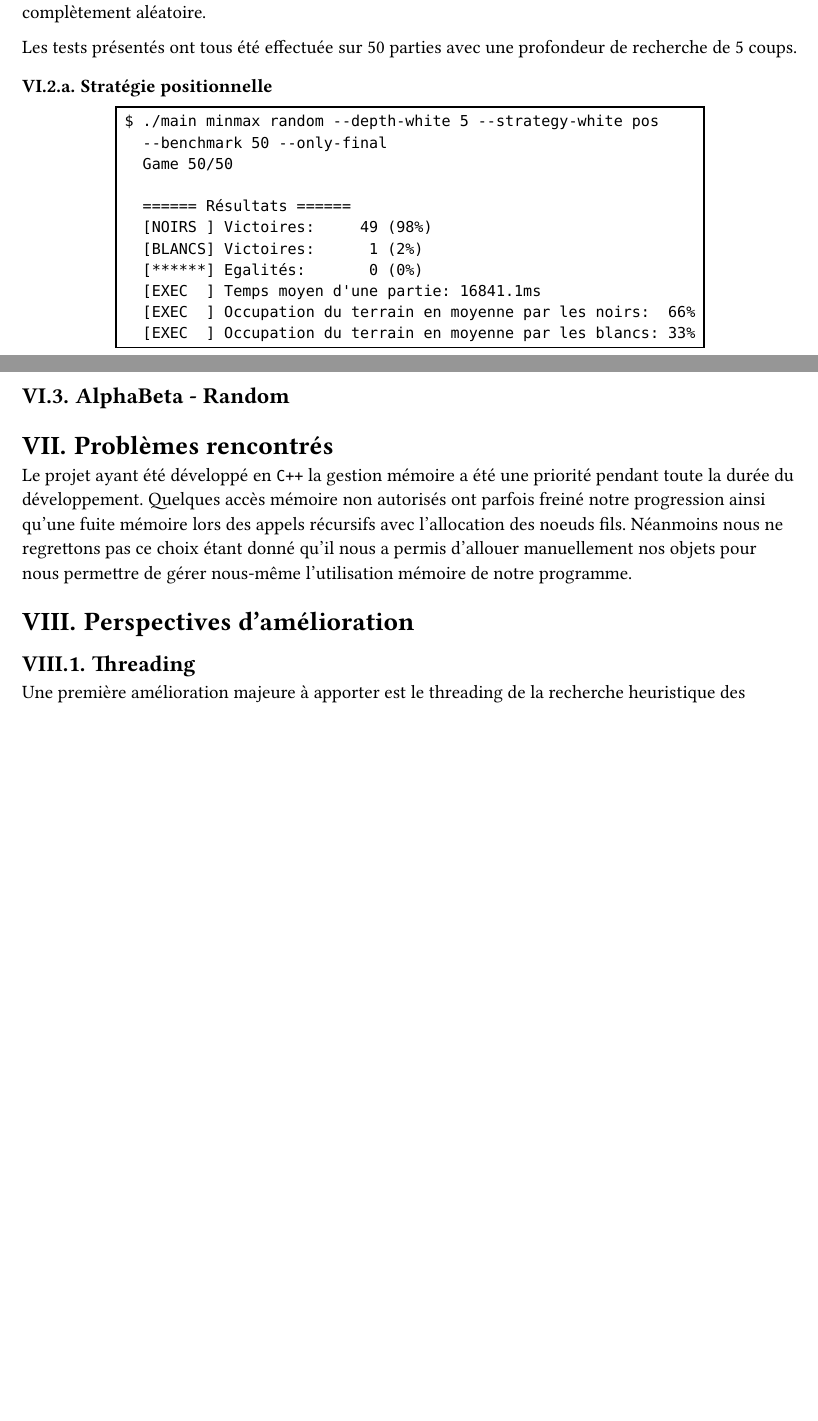
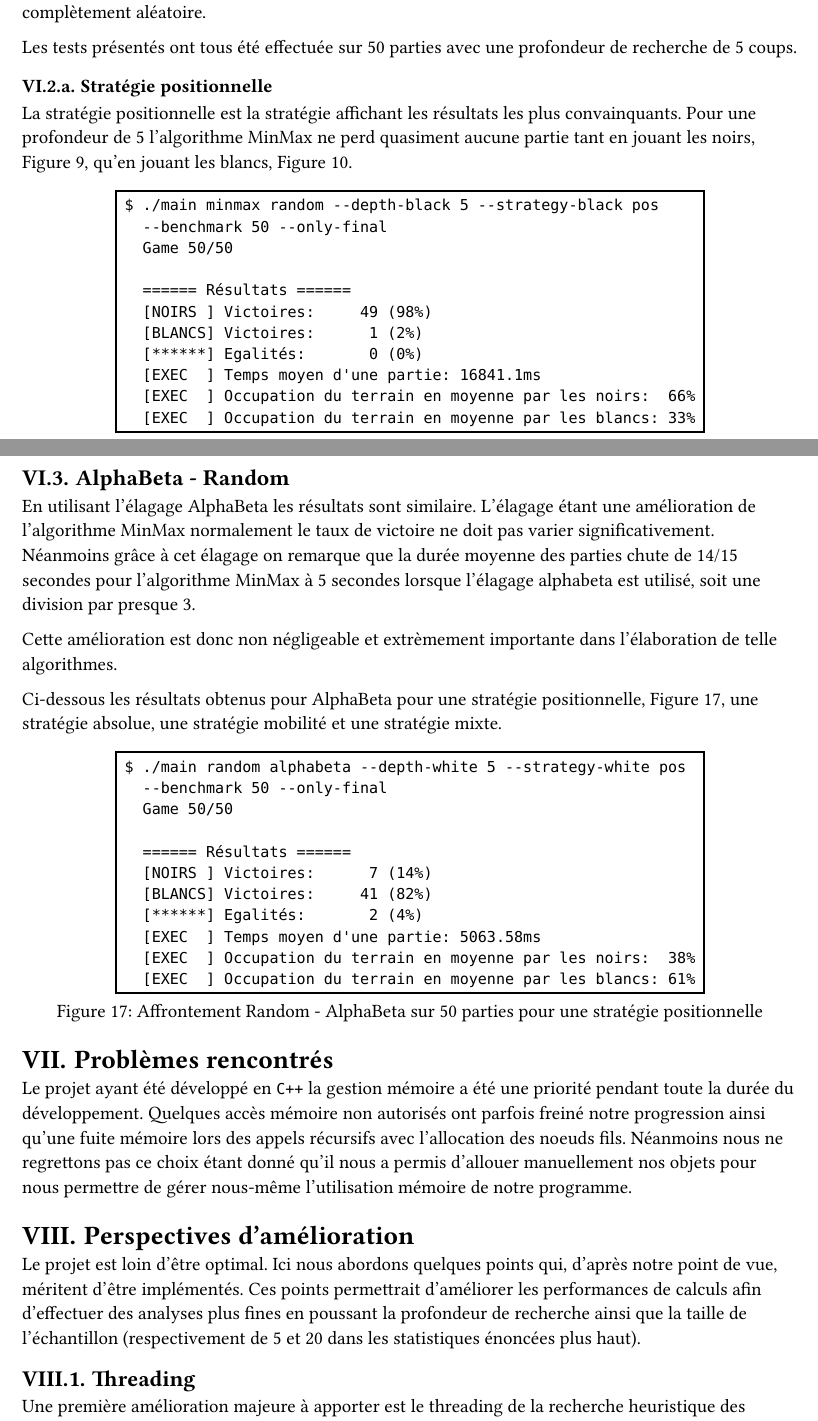
Before and after one commit to Miunn/othello, a Typst document (rendu.typ): two parts of pages 11 and 13 of 14 before the commit and two parts of pages 11 and 14 of 15 after it, joined at a grey line, cut so that both start at the same text, the shorter picture padded with empty space. The pictures show the PDF file rendu.pdf that the author committed with the source.

Commit message:
Fix alphabeta mem leak. Stats and references

````diff
--- a/rendu.typ
+++ b/rendu.typ
@@ -528,6 +527,8 @@ Les tests présentés ont tous été effectuée sur 50 parties avec une profonde
 
 === Stratégie positionnelle
 
+La stratégie positionnelle est la stratégie affichant les résultats les plus convainquants. Pour une profondeur de 5 l'algorithme MinMax ne perd quasiment aucune partie tant en jouant les noirs, @minmax_pos_black, qu'en jouant les blancs, @minmax_pos_white.
+
 #figure(
   rect(
     ```
@@ -546,8 +547,8 @@ Les tests présentés ont tous été effectuée sur 50 parties avec une profonde
   ),
   kind: figure,
   supplement: "Figure",
-  caption: "Affrontement MinMax - Random sur 50 parties"
-)
+  caption: "Affrontement MinMax - Random sur 50 parties pour une stratégie positionnelle"
+) <minmax_pos_black>
 
 #figure(
   rect(
@@ -567,5 +568,5 @@ Les tests présentés ont tous été effectuée sur 50 parties avec une profonde
   ),
   kind: figure,
   supplement: "Figure",
-  caption: "Affrontement Random - MinMax sur 50 parties"
-)
+  caption: "Affrontement Random - MinMax sur 50 parties pour une stratégie positionnelle"
+) <minmax_pos_white>
@@ -590,7 +593,7 @@ Les tests présentés ont tous été effectuée sur 50 parties avec une profonde
   ),
   kind: figure,
   supplement: "Figure",
-  caption: "Affrontement MinMax - Random sur 50 parties"
+  caption: "Affrontement MinMax - Random sur 50 parties pour une stratégie absolue"
 )
 
 #figure(
@@ -611,7 +614,7 @@ Les tests présentés ont tous été effectuée sur 50 parties avec une profonde
   ),
   kind: figure,
   supplement: "Figure",
-  caption: "Affrontement Random - MinMax sur 50 parties"
+  caption: "Affrontement Random - MinMax sur 50 parties pour une stratégie absolue"
 )
 
 === Stratégie mobilité
@@ -623,9 +626,18 @@ Les tests présentés ont tous été effectuée sur 50 parties avec une profonde
       --benchmark 50 --only-final
+      Game 50/50
+
+      ====== Résultats ======
+      [NOIRS ] Victoires:     34 (68%)
+      [BLANCS] Victoires:     14 (28%)
+      [******] Egalités:       2 (4%)
+      [EXEC  ] Temps moyen d'une partie: 15858.5ms
+      [EXEC  ] Occupation du terrain en moyenne par les noirs:  58%
+      [EXEC  ] Occupation du terrain en moyenne par les blancs: 41%
     ```,
   ),
   kind: figure,
   supplement: "Figure",
-  caption: "Affrontement MinMax - Random sur 50 parties"
+  caption: "Affrontement MinMax - Random sur 50 parties pour une stratégie mobilité"
 )
 
 #figure(
@@ -646,7 +658,7 @@ Les tests présentés ont tous été effectuée sur 50 parties avec une profonde
   ),
   kind: figure,
   supplement: "Figure",
-  caption: "Affrontement Random - MinMax sur 50 parties"
+  caption: "Affrontement Random - MinMax sur 50 parties pour une stratégie mobilité"
 )
 
 === Stratégie mixte
@@ -658,9 +670,18 @@ Les tests présentés ont tous été effectuée sur 50 parties avec une profonde
       --benchmark 50 --only-final
+      Game 50/50
+
+      ====== Résultats ======
+      [NOIRS ] Victoires:     44 (88%)
+      [BLANCS] Victoires:      5 (10%)
+      [******] Egalités:       1 (2%)
+      [EXEC  ] Temps moyen d'une partie: 12724.4ms
+      [EXEC  ] Occupation du terrain en moyenne par les noirs:  65%
+      [EXEC  ] Occupation du terrain en moyenne par les blancs: 33%
     ```,
   ),
   kind: figure,
   supplement: "Figure",
-  caption: "Affrontement MinMax - Random sur 50 parties"
+  caption: "Affrontement MinMax - Random sur 50 parties pour une stratégie mixte"
 )
 
 #figure(
@@ -668,11 +689,28 @@ Les tests présentés ont tous été effectuée sur 50 parties avec une profonde
     ```
     $ ./main random minmax --depth-white 5 --strategy-white mixte
       --benchmark 50 --only-final
+      Game 50/50
+
+      ====== Résultats ======
+      [NOIRS ] Victoires:      3 (6%)
+      [BLANCS] Victoires:     47 (94%)
+      [******] Egalités:       0 (0%)
+      [EXEC  ] Temps moyen d'une partie: 16227.5ms
+      [EXEC  ] Occupation du terrain en moyenne par les noirs:  34%
+      [EXEC  ] Occupation du terrain en moyenne par les blancs: 65%
     ```,
   ),
   kind: figure,
   supplement: "Figure",
-  caption: "Affrontement Random - MinMax sur 50 parties"
+  caption: "Affrontement Random - MinMax sur 50 parties pour une stratégie mixte"
 )
 
 == AlphaBeta - Random
+
+En utilisant l'élagage AlphaBeta les résultats sont similaire. L'élagage étant une amélioration de l'algorithme MinMax normalement le taux de victoire ne doit pas varier significativement. Néanmoins grâce à cet élagage on remarque que la durée moyenne des parties chute de 14/15 secondes pour l'algorithme MinMax à 5 secondes lorsque l'élagage alphabeta est utilisé, soit une division par presque 3.
+
+Cette amélioration est donc non négligeable et extrèmement importante dans l'élaboration de telle algorithmes.
+
+Ci-dessous les résultats obtenus pour AlphaBeta pour une stratégie positionnelle, @alphabeta_pos, une stratégie absolue, une stratégie mobilité et une stratégie mixte.
+
+#figure(
@@ -679,9 +721,26 @@ Les tests présentés ont tous été effectuée sur 50 parties avec une profonde
+      Game 50/50
+
+      ====== Résultats ======
+      [NOIRS ] Victoires:      7 (14%)
+      [BLANCS] Victoires:     41 (82%)
+      [******] Egalités:       2 (4%)
+      [EXEC  ] Temps moyen d'une partie: 5063.58ms
+      [EXEC  ] Occupation du terrain en moyenne par les noirs:  38%
+      [EXEC  ] Occupation du terrain en moyenne par les blancs: 61%
+    ```
+  ),
+  kind: figure,
+  supplement: "Figure",
+  caption: "Affrontement Random - AlphaBeta sur 50 parties pour une stratégie positionnelle"
+) <alphabeta_pos>
 
 = Problèmes rencontrés
 
 Le projet ayant été développé en `C++` la gestion mémoire a été une priorité pendant toute la durée du développement. Quelques accès mémoire non autorisés ont parfois freiné notre progression ainsi qu'une fuite mémoire lors des appels récursifs avec l'allocation des noeuds fils. Néanmoins nous ne regrettons pas ce choix étant donné qu'il nous a permis d'allouer manuellement nos objets pour nous permettre de gérer nous-même l'utilisation mémoire de notre programme.
 
 = Perspectives d'amélioration
+
+Le projet est loin d'être optimal. Ici nous abordons quelques points qui, d'après notre point de vue, méritent d'être implémentés. Ces points permettrait d'améliorer les performances de calculs afin d'effectuer des analyses plus fines en poussant la profondeur de recherche ainsi que la taille de l'échantillon (respectivement de 5 et 20 dans les statistiques énoncées plus haut).
 
 == Threading
 
````
Also changed, not shown: rendu.pdf, rendu.typ (79 more changed lines), 2 other files.
